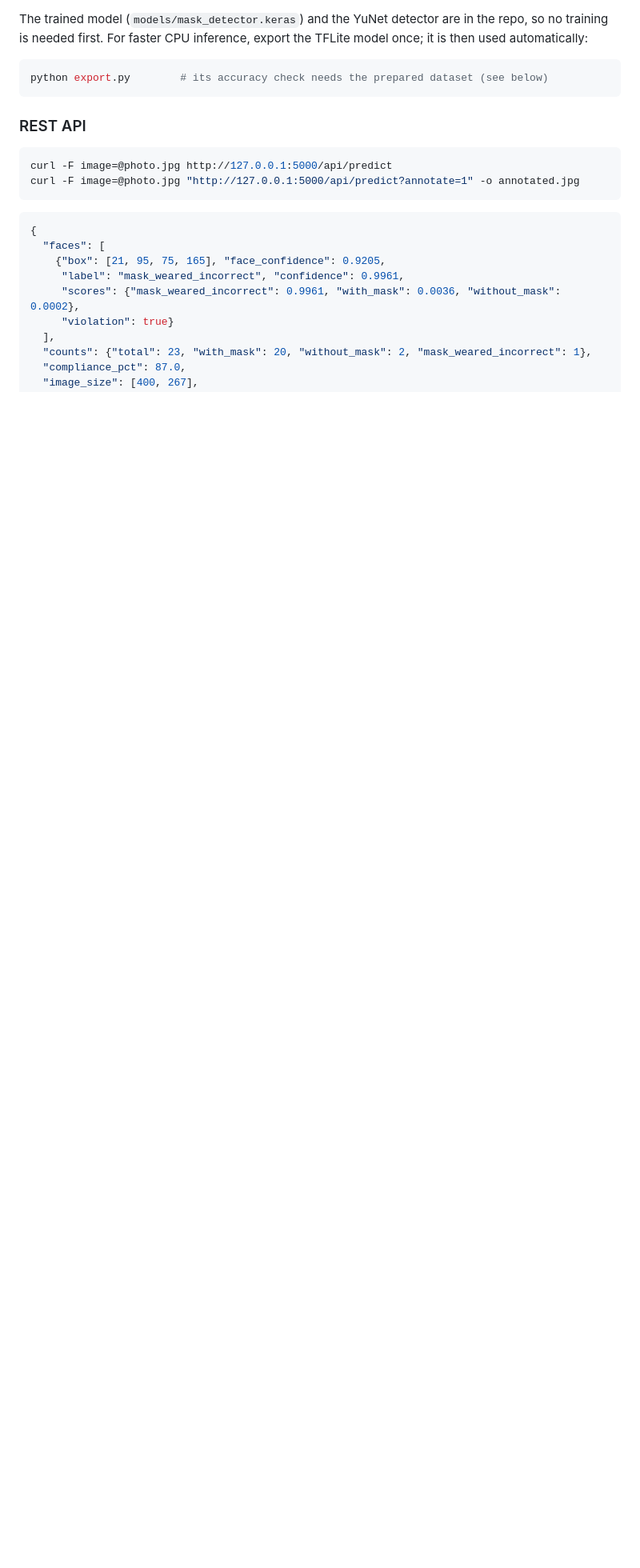
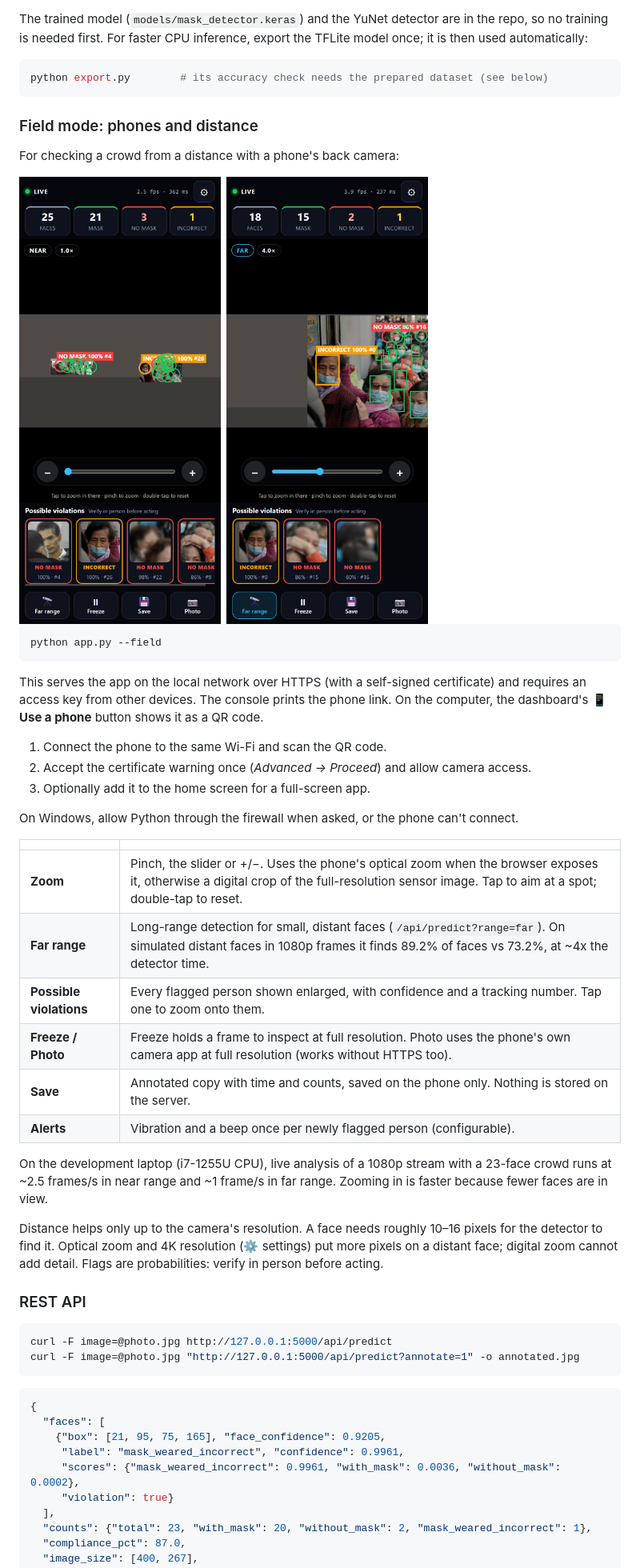
Before and after one commit to aksharaagarwal21/Face-mask-detection, a Markdown page: README.md, the part around the change printed below. Shown: that part at 80% size. Drawn GitHub-style; pictures changed too: docs/field_mode.png (added); blank space fills up the shorter version.

````diff
--- a/README.md
+++ b/README.md
@@ -91,6 +95,47 @@ TFLite model once; it is then used automatically:
 ```bash
 python export.py        # its accuracy check needs the prepared dataset (see below)
 ```
+
+### Field mode: phones and distance
+
+For checking a crowd from a distance with a phone's back camera:
+
+<img src="docs/field_mode.png" width="560" alt="Field mode on a phone: full view of a distant crowd, and zoomed in on flagged people">
+
+```bash
+python app.py --field
+```
+
+This serves the app on the local network over HTTPS (with a self-signed
+certificate) and requires an access key from other devices. The console
+prints the phone link. On the computer, the dashboard's **📱 Use a phone**
+button shows it as a QR code.
+
+1. Connect the phone to the same Wi-Fi and scan the QR code.
+2. Accept the certificate warning once (*Advanced → Proceed*) and allow
+   camera access.
+3. Optionally add it to the home screen for a full-screen app.
+
+On Windows, allow Python through the firewall when asked, or the phone can't
+connect.
+
+| | |
+|---|---|
+| **Zoom** | Pinch, the slider or +/−. Uses the phone's optical zoom when the browser exposes it, otherwise a digital crop of the full-resolution sensor image. Tap to aim at a spot; double-tap to reset. |
+| **Far range** | Long-range detection for small, distant faces (`/api/predict?range=far`). On simulated distant faces in 1080p frames it finds 89.2% of faces vs 73.2%, at ~4x the detector time. |
+| **Possible violations** | Every flagged person shown enlarged, with confidence and a tracking number. Tap one to zoom onto them. |
+| **Freeze / Photo** | Freeze holds a frame to inspect at full resolution. Photo uses the phone's own camera app at full resolution (works without HTTPS too). |
+| **Save** | Annotated copy with time and counts, saved on the phone only. Nothing is stored on the server. |
+| **Alerts** | Vibration and a beep once per newly flagged person (configurable). |
+
+On the development laptop (i7-1255U CPU), live analysis of a 1080p stream with
+a 23-face crowd runs at ~2.5 frames/s in near range and ~1 frame/s in far
+range. Zooming in is faster because fewer faces are in view.
+
+Distance helps only up to the camera's resolution. A face needs roughly
+10–16 pixels for the detector to find it. Optical zoom and 4K resolution
+(⚙ settings) put more pixels on a distant face; digital zoom cannot add
+detail. Flags are probabilities: verify in person before acting.
 
 ### REST API
 
````
Also changed, not shown: other parts of README.md (+18 -4 lines).
